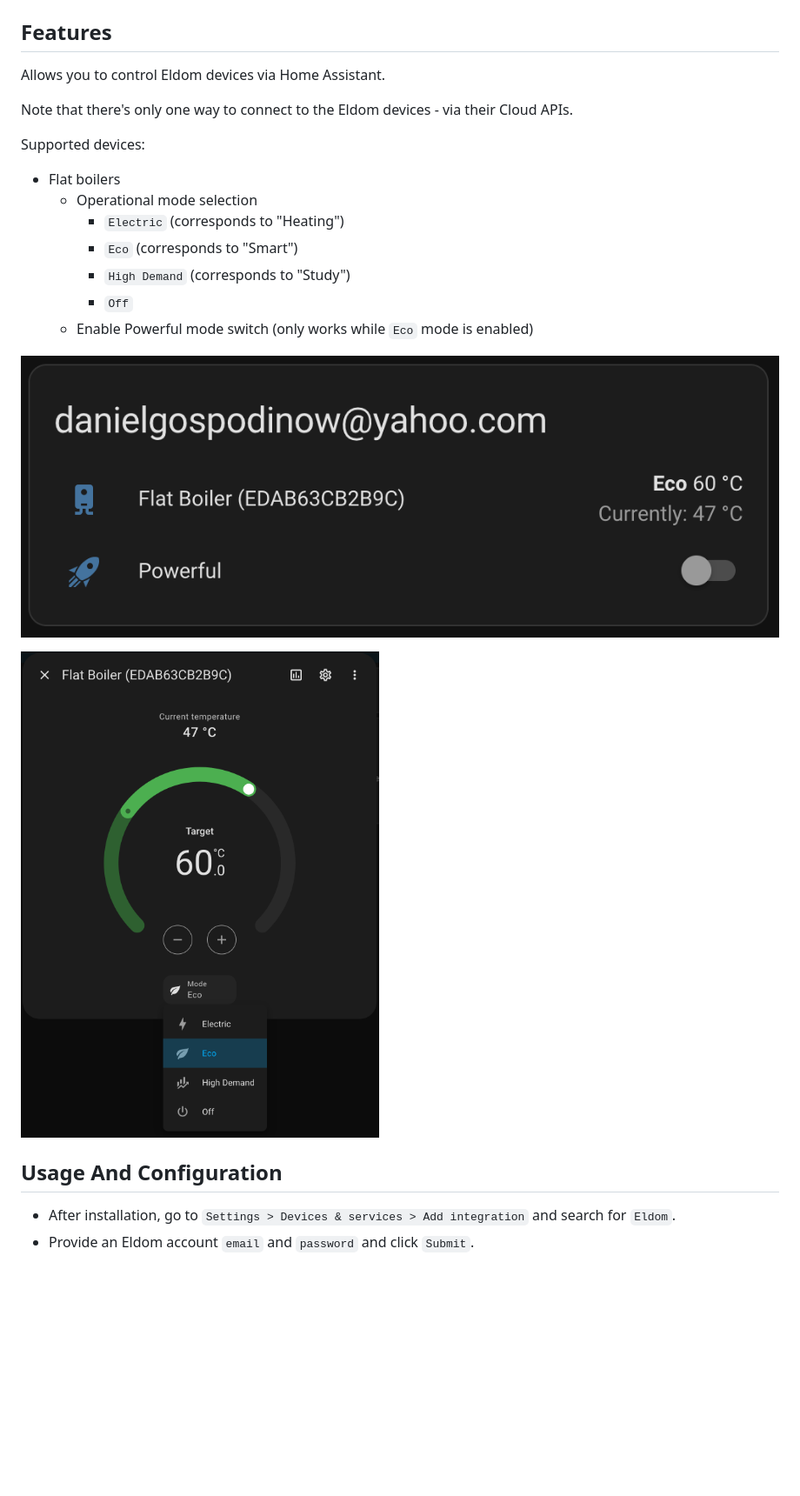
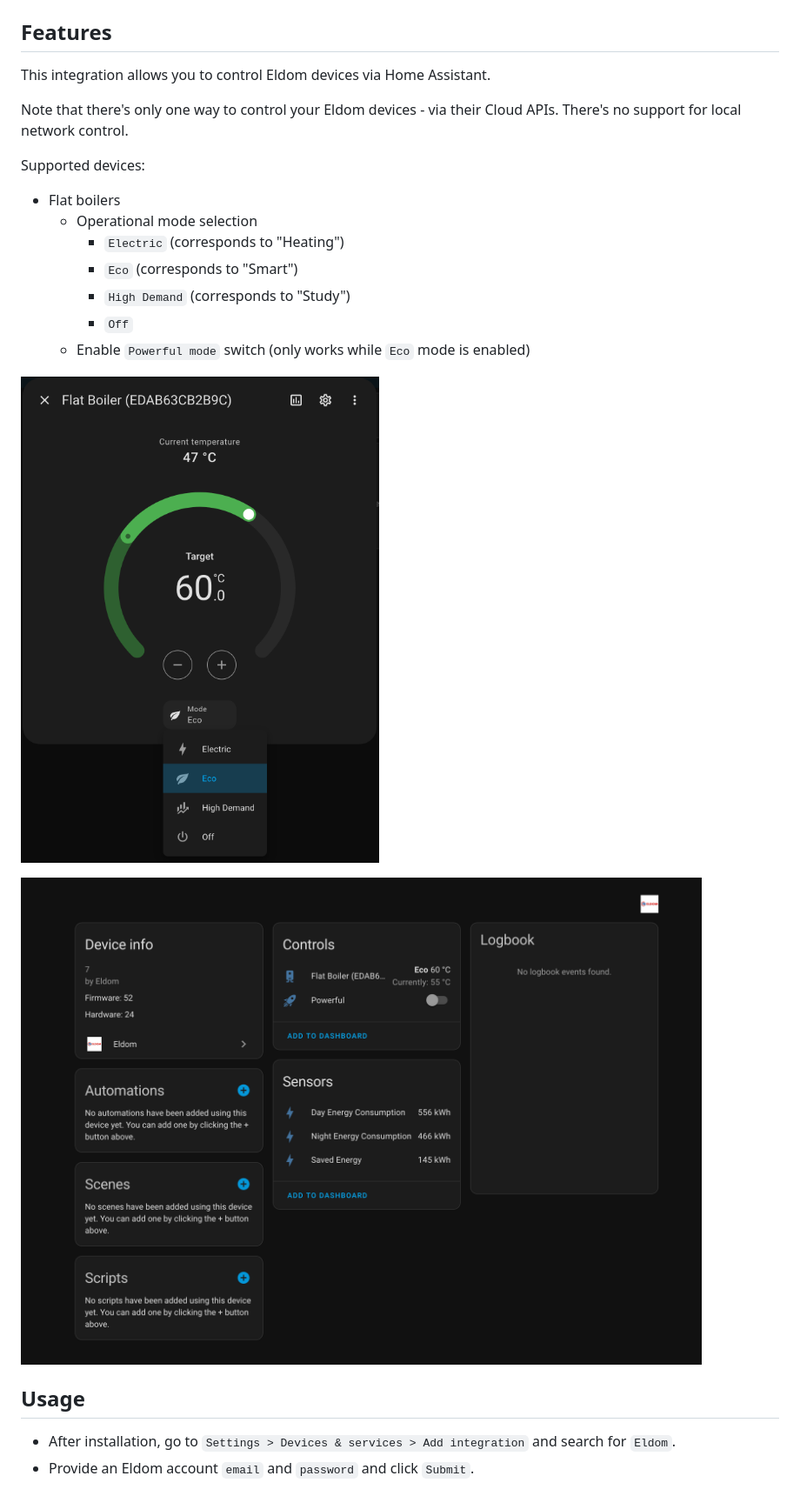
Before and after one commit to qbaware/homeassistant-eldom, a Markdown page: info.md, the part around one of its changes. Shown at 87% size. Rendered like a GitHub page; pictures changed too: docs/flat-boiler-main-view.png; blank space fills up the shorter version.

```diff
--- a/info.md
+++ b/info.md
@@ -2,25 +10,25 @@
 
 ## Features
 
-Allows you to control Eldom devices via Home Assistant.
+This integration allows you to control Eldom devices via Home Assistant.
 
-Note that there's only one way to connect to the Eldom devices - via their Cloud APIs.
+Note that there's only one way to control your Eldom devices - via their Cloud APIs. There's no support for local network control.
 
 Supported devices:
 
 - Flat boilers
-    - Operational mode selection
-        - `Electric` (corresponds to "Heating")
-        - `Eco` (corresponds to "Smart")
-        - `High Demand` (corresponds to "Study")
-        - `Off`
-    - Enable Powerful mode switch (only works while `Eco` mode is enabled)
+  - Operational mode selection
+    - `Electric` (corresponds to "Heating")
+    - `Eco` (corresponds to "Smart")
+    - `High Demand` (corresponds to "Study")
+    - `Off`
+  - Enable `Powerful mode` switch (only works while `Eco` mode is enabled)
+
+![Flat boiler detailed view](./docs/flat-boiler-detailed-view.png)
 
 ![Flat boiler main view](./docs/flat-boiler-main-view.png)
 
-![Flat boiler detailed view](./docs/flat-boiler-detailed-view.png)
-
-## Usage And Configuration
+## Usage
 
 - After installation, go to `Settings > Devices & services > Add integration` and search for `Eldom`.
 - Provide an Eldom account `email` and `password` and click `Submit`.
```
Also changed, not shown: other parts of info.md (+9 -5 lines), README.md (+12 -12 lines).
